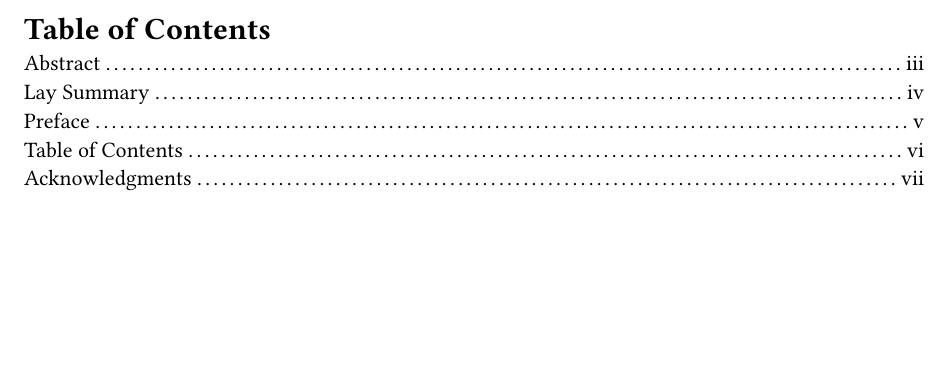
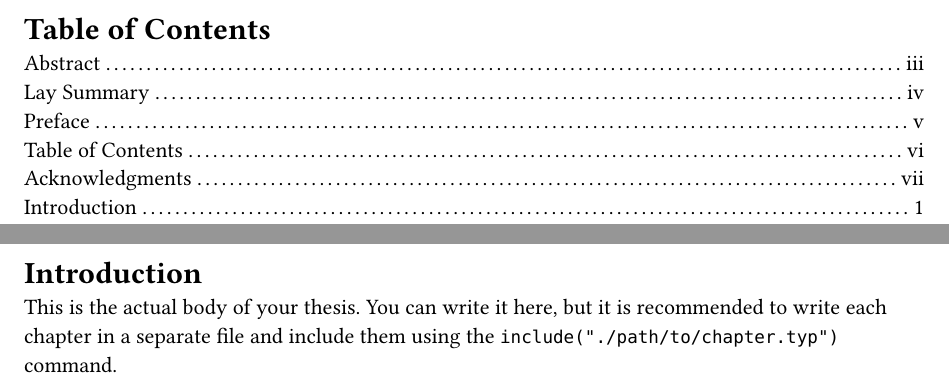
Before and after one commit to DJDuque/bye-ubc, a Typst document (template/main.typ): part of page 6 of 7 before the commit and two parts of pages 6 and 8 of 8 after it, the two joined at a grey line, cut so that both start at the same text, the shorter picture padded with empty space. Compiled offline with Typst 0.15.

Commit message:
fix: Fix body page counter

```diff
--- a/template/main.typ
+++ b/template/main.typ
@@ -72,3 +72,8 @@
   glossary: none,
   acknowledgments: include("./preliminary_pages/acknowledgments.typ"),
 )
+
+= Introduction
+This is the actual body of your thesis. You can write it here, but it is
+recommended to write each chapter in a separate file and include them using the
+`include("./path/to/chapter.typ")` command.
```
Also changed, not shown: lib.typ (+3 -0 lines).
